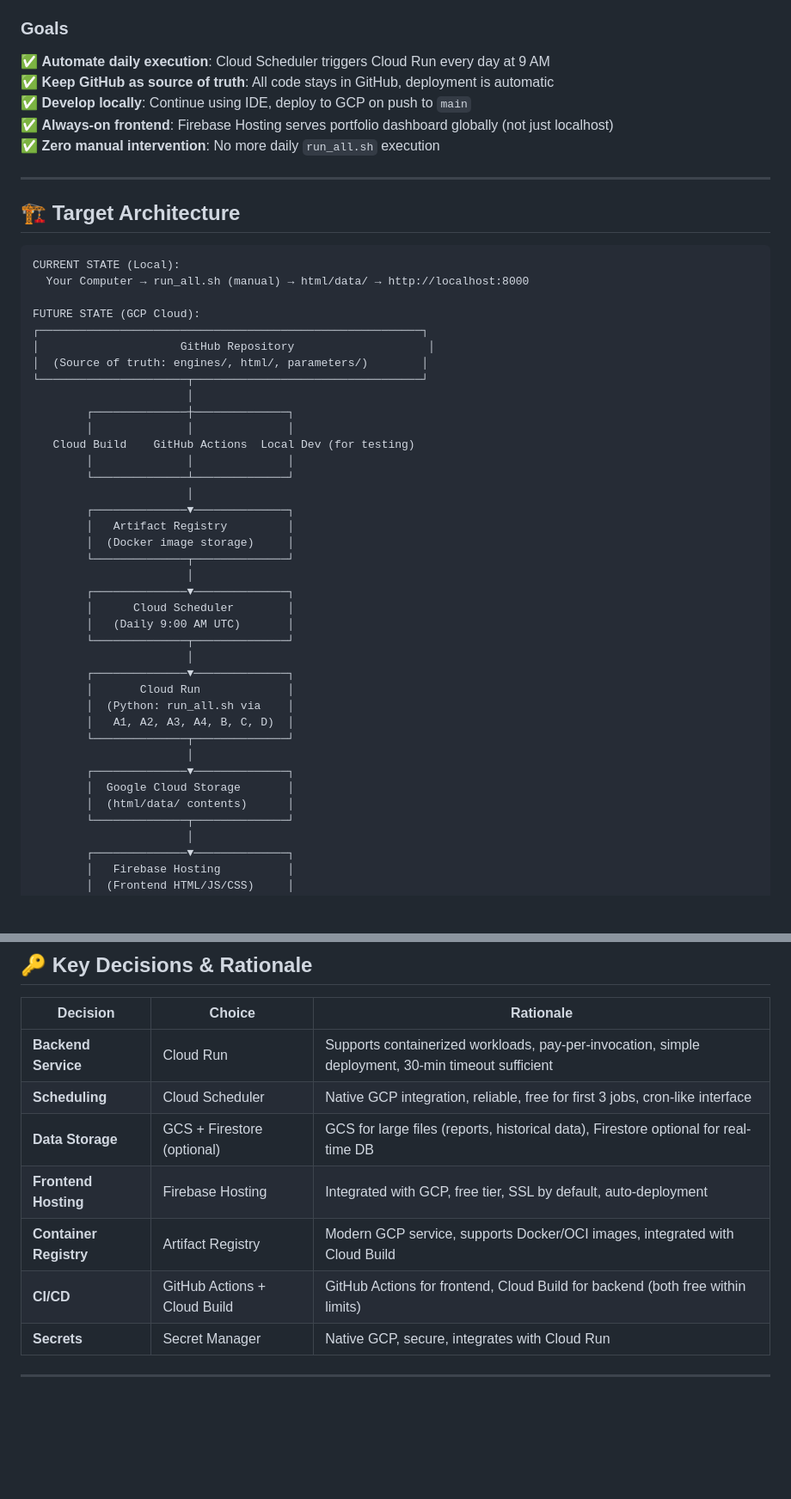
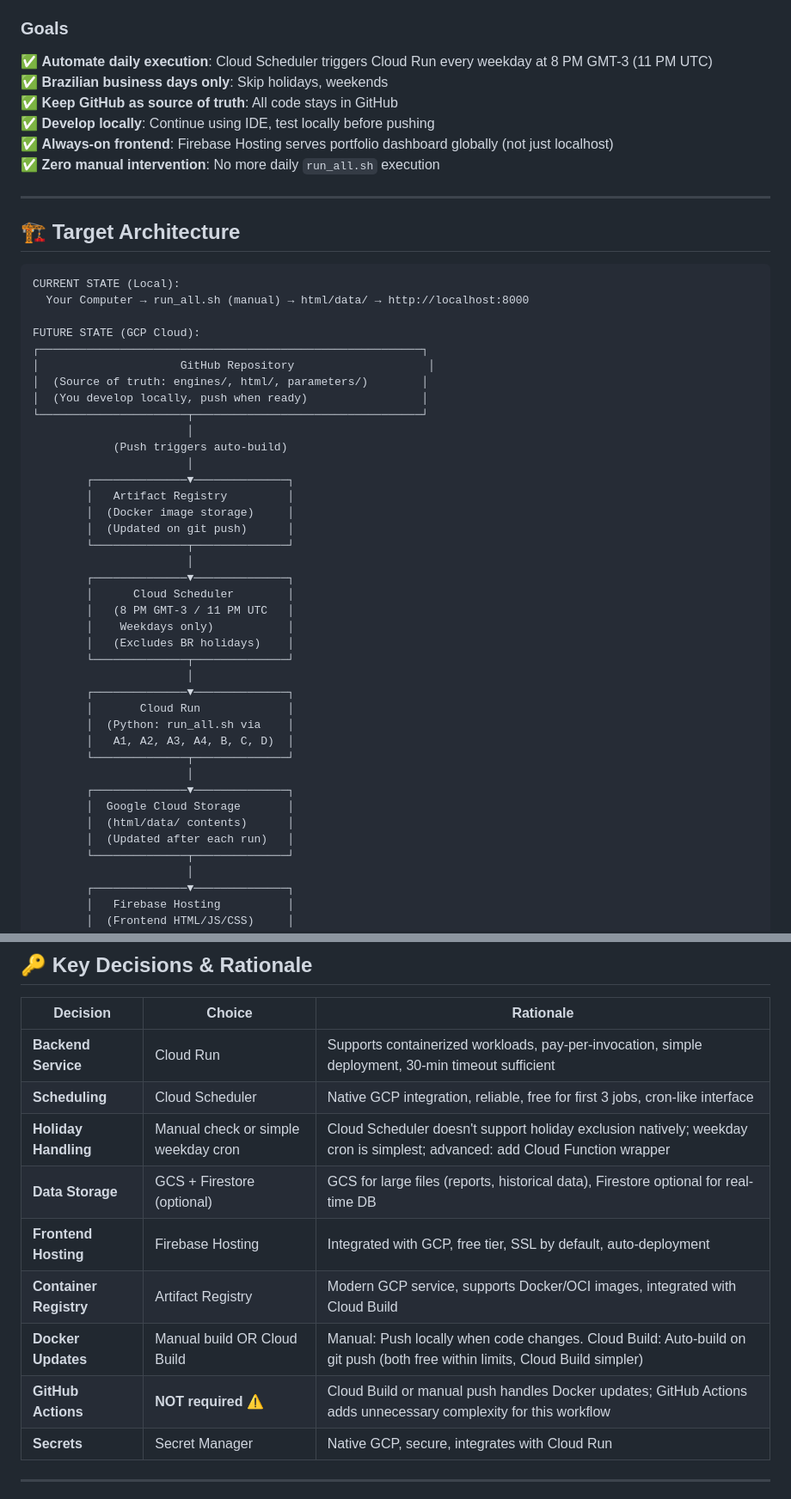
Before and after one commit to gabrielcamposic/PortfolioESG, a Markdown page: docs/GCP_MIGRATION.md, 2 parts joined by grey strips. Shown at 86% size. GitHub-like rendering; blank space fills up the shorter version.

```diff
--- a/docs/GCP_MIGRATION.md
+++ b/docs/GCP_MIGRATION.md
@@ -21,9 +21,10 @@ Migrate **PortfolioESG** from **local-only execution** to Google Cloud Platform
 🔴 **No automation**: Manual pipeline execution, no scheduled runs
 
 ### Goals
-✅ **Automate daily execution**: Cloud Scheduler triggers Cloud Run every day at 9 AM
-✅ **Keep GitHub as source of truth**: All code stays in GitHub, deployment is automatic
-✅ **Develop locally**: Continue using IDE, deploy to GCP on push to `main`
+✅ **Automate daily execution**: Cloud Scheduler triggers Cloud Run every weekday at 8 PM GMT-3 (11 PM UTC)
+✅ **Brazilian business days only**: Skip holidays, weekends
+✅ **Keep GitHub as source of truth**: All code stays in GitHub
+✅ **Develop locally**: Continue using IDE, test locally before pushing
 ✅ **Always-on frontend**: Firebase Hosting serves portfolio dashboard globally (not just localhost)
 ✅ **Zero manual intervention**: No more daily `run_all.sh` execution
 
@@ -39,22 +40,22 @@ FUTURE STATE (GCP Cloud):
 ┌─────────────────────────────────────────────────────────┐
 │                     GitHub Repository                    │
 │  (Source of truth: engines/, html/, parameters/)        │
+│  (You develop locally, push when ready)                 │
 └──────────────────────┬──────────────────────────────────┘
                        │
-        ┌──────────────┼──────────────┐
-        │              │              │
-   Cloud Build    GitHub Actions  Local Dev (for testing)
-        │              │              │
-        └──────────────┴──────────────┘
+            (Push triggers auto-build)
                        │
         ┌──────────────▼──────────────┐
         │   Artifact Registry         │
         │  (Docker image storage)     │
+        │  (Updated on git push)      │
         └──────────────┬──────────────┘
                        │
         ┌──────────────▼──────────────┐
         │      Cloud Scheduler        │
-        │   (Daily 9:00 AM UTC)       │
+        │   (8 PM GMT-3 / 11 PM UTC   │
+        │    Weekdays only)           │
+        │   (Excludes BR holidays)    │
         └──────────────┬──────────────┘
                        │
         ┌──────────────▼──────────────┐
@@ -66,6 +67,7 @@ FUTURE STATE (GCP Cloud):
         ┌──────────────▼──────────────┐
         │  Google Cloud Storage       │
         │  (html/data/ contents)      │
+        │  (Updated after each run)   │
         └──────────────┬──────────────┘
                        │
         ┌──────────────▼──────────────┐
@@ -447,10 +483,12 @@ firebase deploy --only hosting
 |----------|--------|-----------|
 | **Backend Service** | Cloud Run | Supports containerized workloads, pay-per-invocation, simple deployment, 30-min timeout sufficient |
 | **Scheduling** | Cloud Scheduler | Native GCP integration, reliable, free for first 3 jobs, cron-like interface |
+| **Holiday Handling** | Manual check or simple weekday cron | Cloud Scheduler doesn't support holiday exclusion natively; weekday cron is simplest; advanced: add Cloud Function wrapper |
 | **Data Storage** | GCS + Firestore (optional) | GCS for large files (reports, historical data), Firestore optional for real-time DB |
 | **Frontend Hosting** | Firebase Hosting | Integrated with GCP, free tier, SSL by default, auto-deployment |
 | **Container Registry** | Artifact Registry | Modern GCP service, supports Docker/OCI images, integrated with Cloud Build |
-| **CI/CD** | GitHub Actions + Cloud Build | GitHub Actions for frontend, Cloud Build for backend (both free within limits) |
+| **Docker Updates** | Manual build OR Cloud Build | Manual: Push locally when code changes. Cloud Build: Auto-build on git push (both free within limits, Cloud Build simpler) |
+| **GitHub Actions** | **NOT required** ⚠️ | Cloud Build or manual push handles Docker updates; GitHub Actions adds unnecessary complexity for this workflow |
 | **Secrets** | Secret Manager | Native GCP, secure, integrates with Cloud Run |
 
 ---
```
Also changed, not shown: other parts of docs/GCP_MIGRATION.md (+40 -6 lines).
